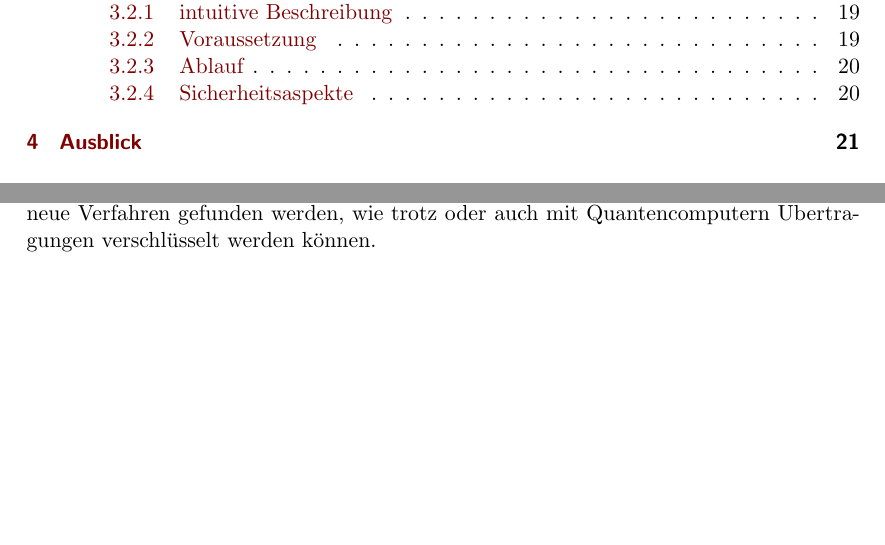
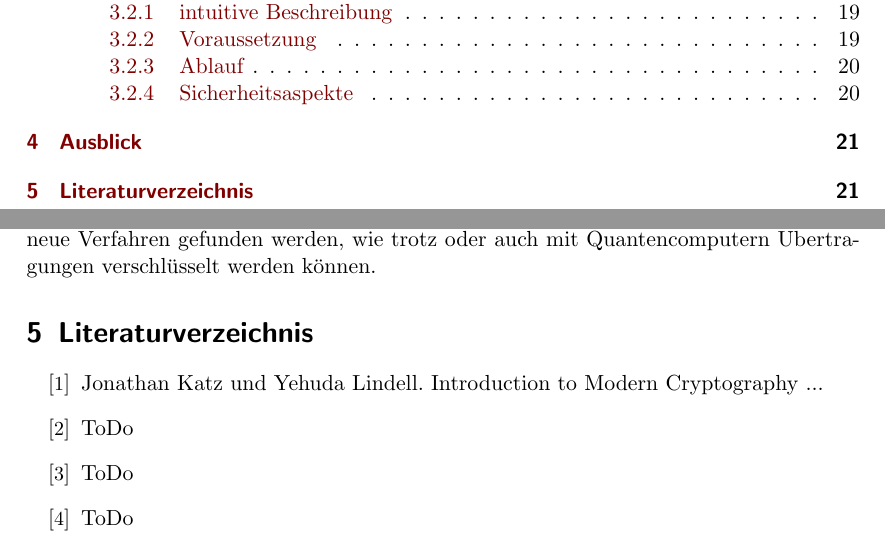
Before and after one commit to werfer/amak_dl, a LaTeX document (ausarbeitung.tex, which reads references.tex): two parts of pages 2 and 21 of 21, joined at a grey line, cut so that both start at the same text, the shorter picture padded with empty space. Compiled offline with pdfLaTeX.

Commit message:
Literaturverzeichnis

```diff
--- a/ausarbeitung.tex
+++ b/ausarbeitung.tex
@@ -61,4 +61,7 @@
 \section{Ausblick}
 \input{ausblick.tex}
 
+\section{Literaturverzeichnis}
+\input{references.tex}
+
 \end{document}
--- /dev/null
+++ b/references.tex
@@ -0,0 +1,7 @@
+
+\begin{enumerate}[label={{[}\small\arabic*\normalsize{]}}]
+\item Jonathan Katz und Yehuda Lindell. Introduction to Modern Cryptography ...
+\item ToDo
+\item ToDo
+\item ToDo
+\end{enumerate}
```
Also changed, not shown: ausarbeitung.pdf.
